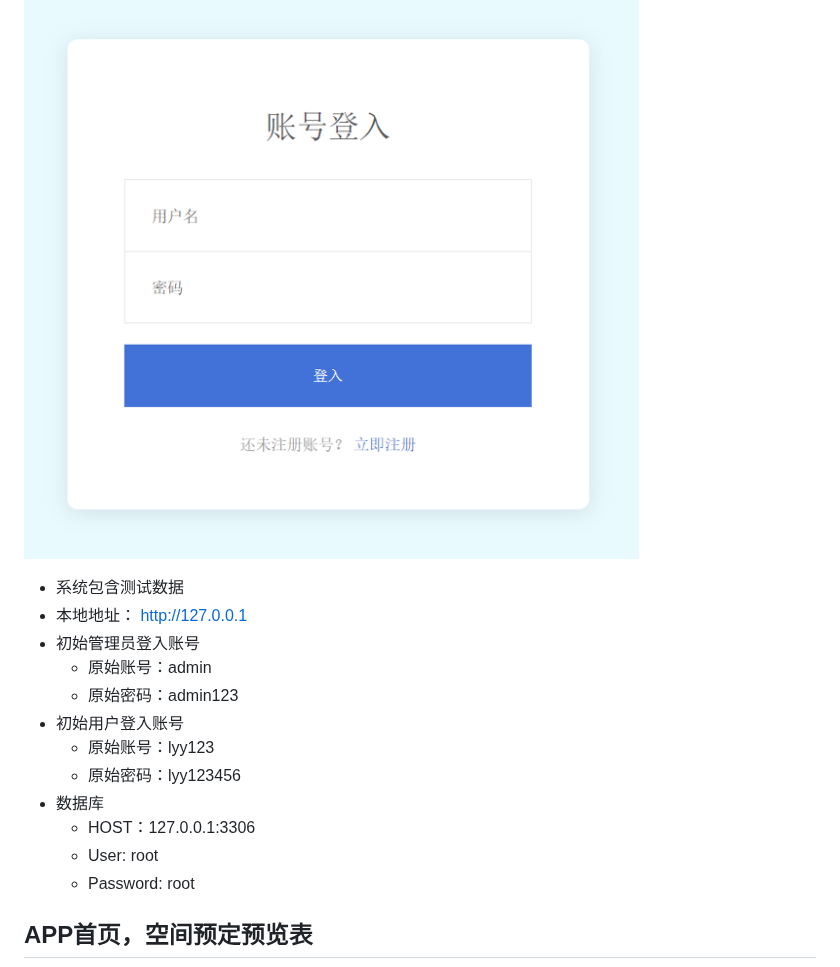
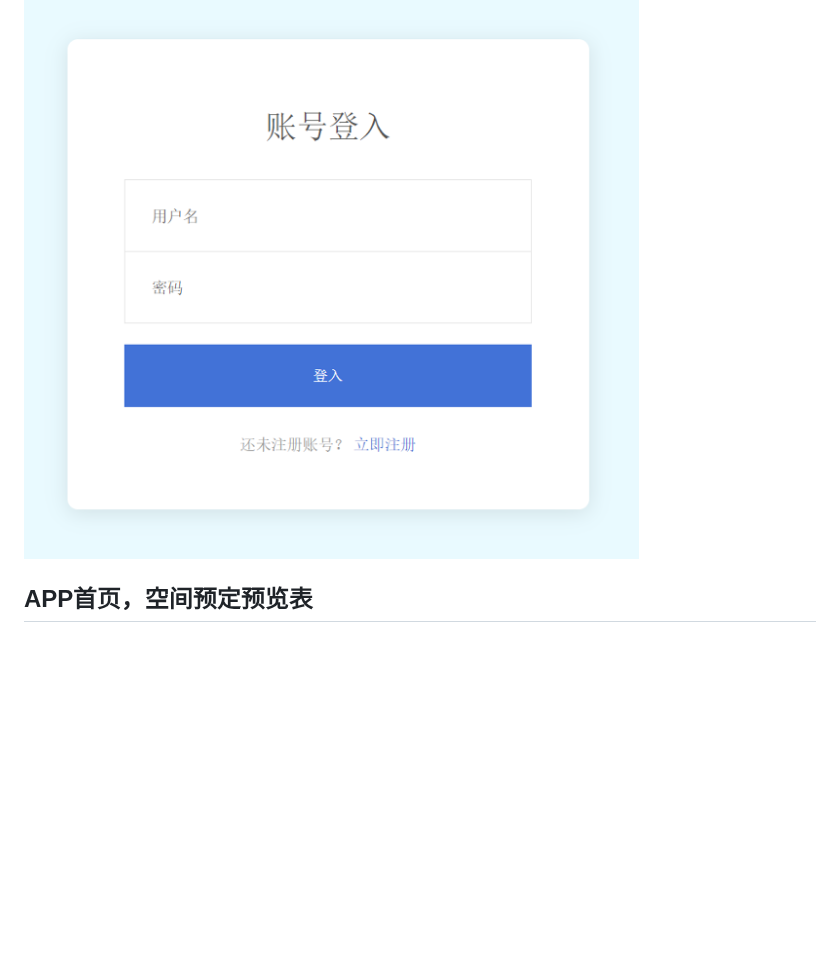
Before and after one commit to yenyoong99/SpaceRental_System, a Markdown page: README.md, the part around the change. GitHub-like rendering; blank space fills up the shorter version.

```diff
--- a/README.md
+++ b/README.md
@@ -89,19 +89,6 @@ python manage.py runserver
 ## 登入界面
 
 ![alt text](docs/image.png)
-
-- 系统包含测试数据
-- 本地地址： [http://127.0.0.1](http://127.0.0.1/)
-- 初始管理员登入账号
-  - 原始账号：admin
-  - 原始密码：admin123
-- 初始用户登入账号
-  - 原始账号：lyy123
-  - 原始密码：lyy123456
-- 数据库
-  - HOST：127.0.0.1:3306
-  - User: root
-  - Password: root
 
 ## APP首页，空间预定预览表
 
```
